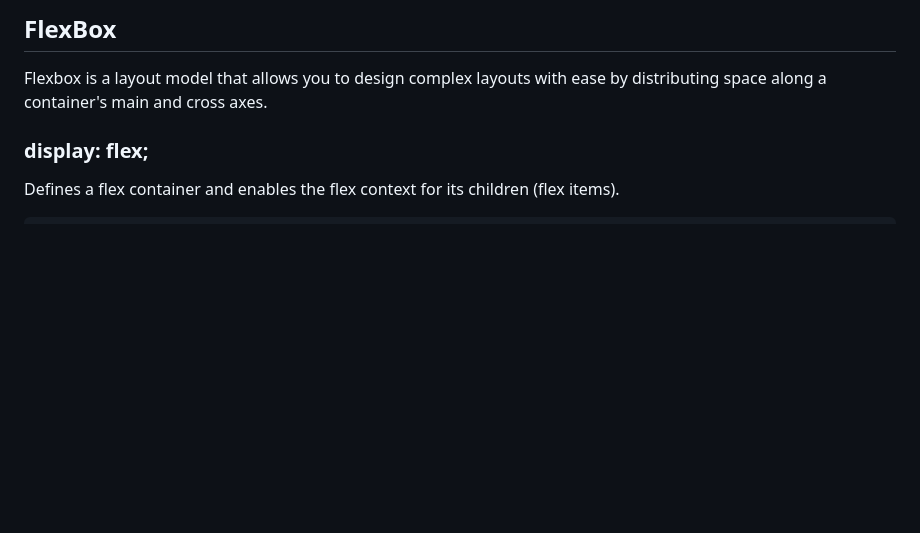
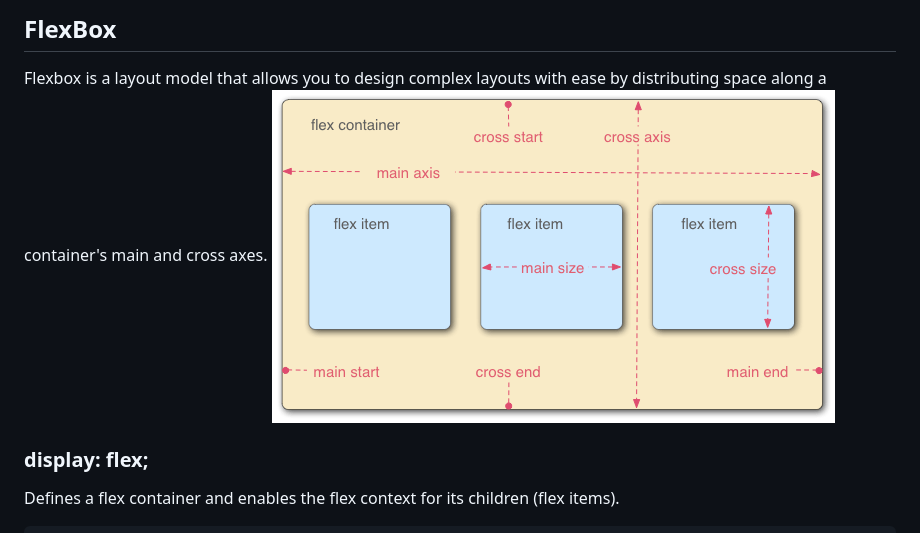
Before and after one commit to mdrijoanmaruf/web_dev, a Markdown page: Concept/C_2_CSS.md, the part around the change. Drawn GitHub-style; pictures changed too: Concept/Img/css_flexbox.png (added); blank space fills up the shorter version.

Commit message:
update css

````diff
--- a/Concept/C_2_CSS.md
+++ b/Concept/C_2_CSS.md
@@ -584,6 +584,7 @@ The overflow property controls what happens to content that is too large for its
 ```
 ## FlexBox
 Flexbox is a layout model that allows you to design complex layouts with ease by distributing space along a container's main and cross axes.
+![alt text](Img/css_flexbox.png)
 
 
 ### display: flex;
````
